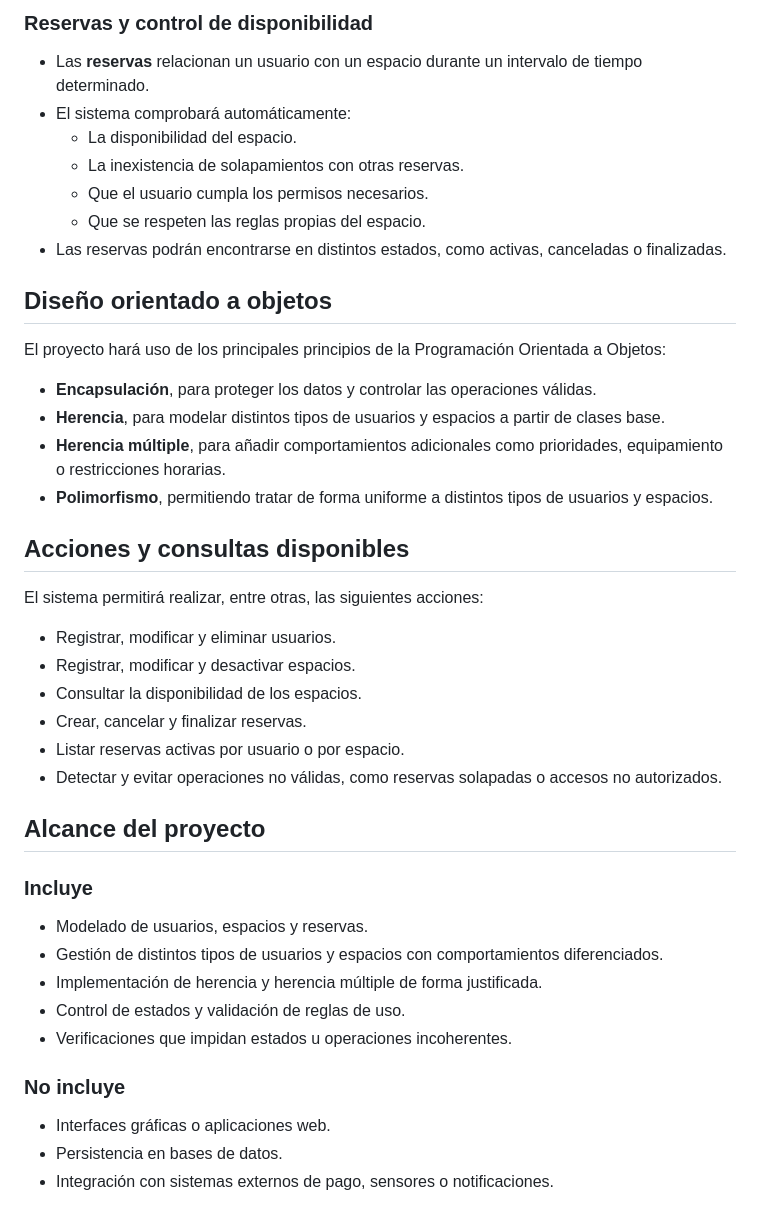
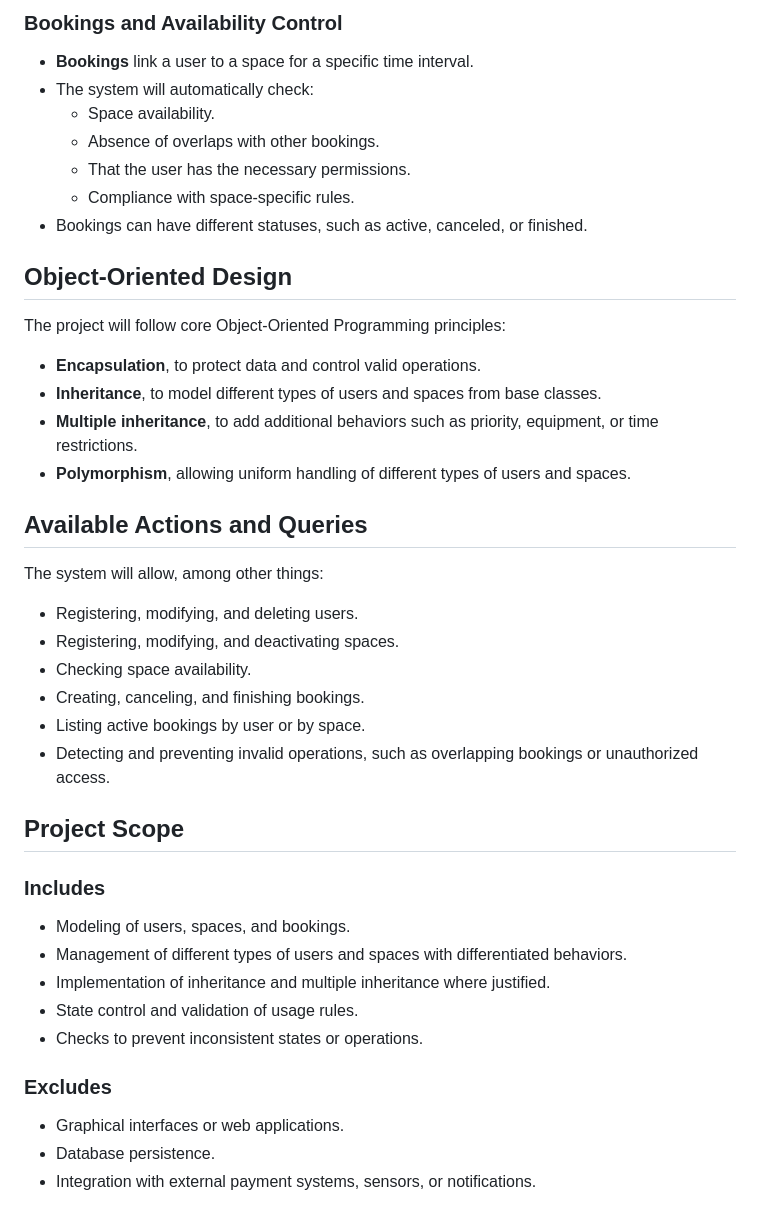
Before and after one commit to Vitolofs7/SmartSpaces, a Markdown page: README.md, the part around one of its changes. Rendered like a GitHub page.

Commit message:
Translate README content from Spanish to English

```diff
--- a/README.md
+++ b/README.md
@@ -49,40 +49,40 @@ De este modo, un mismo espacio podrá pertenecer a una categoría funcional y, a
 
-### **Reservas y control de disponibilidad**
-- Las **reservas** relacionan un usuario con un espacio durante un intervalo de tiempo determinado.
-- El sistema comprobará automáticamente:
-  - La disponibilidad del espacio.
-  - La inexistencia de solapamientos con otras reservas.
-  - Que el usuario cumpla los permisos necesarios.
-  - Que se respeten las reglas propias del espacio.
-- Las reservas podrán encontrarse en distintos estados, como activas, canceladas o finalizadas.
+### **Bookings and Availability Control**
+- **Bookings** link a user to a space for a specific time interval.
+- The system will automatically check:
+  - Space availability.
+  - Absence of overlaps with other bookings.
+  - That the user has the necessary permissions.
+  - Compliance with space-specific rules.
+- Bookings can have different statuses, such as active, canceled, or finished.
 
-## **Diseño orientado a objetos**
-El proyecto hará uso de los principales principios de la Programación Orientada a Objetos:
+## **Object-Oriented Design**
+The project will follow core Object-Oriented Programming principles:
 
-- **Encapsulación**, para proteger los datos y controlar las operaciones válidas.
-- **Herencia**, para modelar distintos tipos de usuarios y espacios a partir de clases base.
-- **Herencia múltiple**, para añadir comportamientos adicionales como prioridades, equipamiento o restricciones horarias.
-- **Polimorfismo**, permitiendo tratar de forma uniforme a distintos tipos de usuarios y espacios.
+- **Encapsulation**, to protect data and control valid operations.
+- **Inheritance**, to model different types of users and spaces from base classes.
+- **Multiple inheritance**, to add additional behaviors such as priority, equipment, or time restrictions.
+- **Polymorphism**, allowing uniform handling of different types of users and spaces.
 
-## **Acciones y consultas disponibles**
-El sistema permitirá realizar, entre otras, las siguientes acciones:
+## **Available Actions and Queries**
+The system will allow, among other things:
 
-- Registrar, modificar y eliminar usuarios.
-- Registrar, modificar y desactivar espacios.
-- Consultar la disponibilidad de los espacios.
-- Crear, cancelar y finalizar reservas.
-- Listar reservas activas por usuario o por espacio.
-- Detectar y evitar operaciones no válidas, como reservas solapadas o accesos no autorizados.
+- Registering, modifying, and deleting users.
+- Registering, modifying, and deactivating spaces.
+- Checking space availability.
+- Creating, canceling, and finishing bookings.
+- Listing active bookings by user or by space.
+- Detecting and preventing invalid operations, such as overlapping bookings or unauthorized access.
 
-## **Alcance del proyecto**
-### **Incluye**
-- Modelado de usuarios, espacios y reservas.
-- Gestión de distintos tipos de usuarios y espacios con comportamientos diferenciados.
-- Implementación de herencia y herencia múltiple de forma justificada.
-- Control de estados y validación de reglas de uso.
-- Verificaciones que impidan estados u operaciones incoherentes.
+## **Project Scope**
+### **Includes**
+- Modeling of users, spaces, and bookings.
+- Management of different types of users and spaces with differentiated behaviors.
+- Implementation of inheritance and multiple inheritance where justified.
+- State control and validation of usage rules.
+- Checks to prevent inconsistent states or operations.
 
-### **No incluye**
-- Interfaces gráficas o aplicaciones web.
-- Persistencia en bases de datos.
-- Integración con sistemas externos de pago, sensores o notificaciones.
+### **Excludes**
+- Graphical interfaces or web applications.
+- Database persistence.
+- Integration with external payment systems, sensors, or notifications.
```
Also changed, not shown: other parts of README.md (+39 -39 lines).
